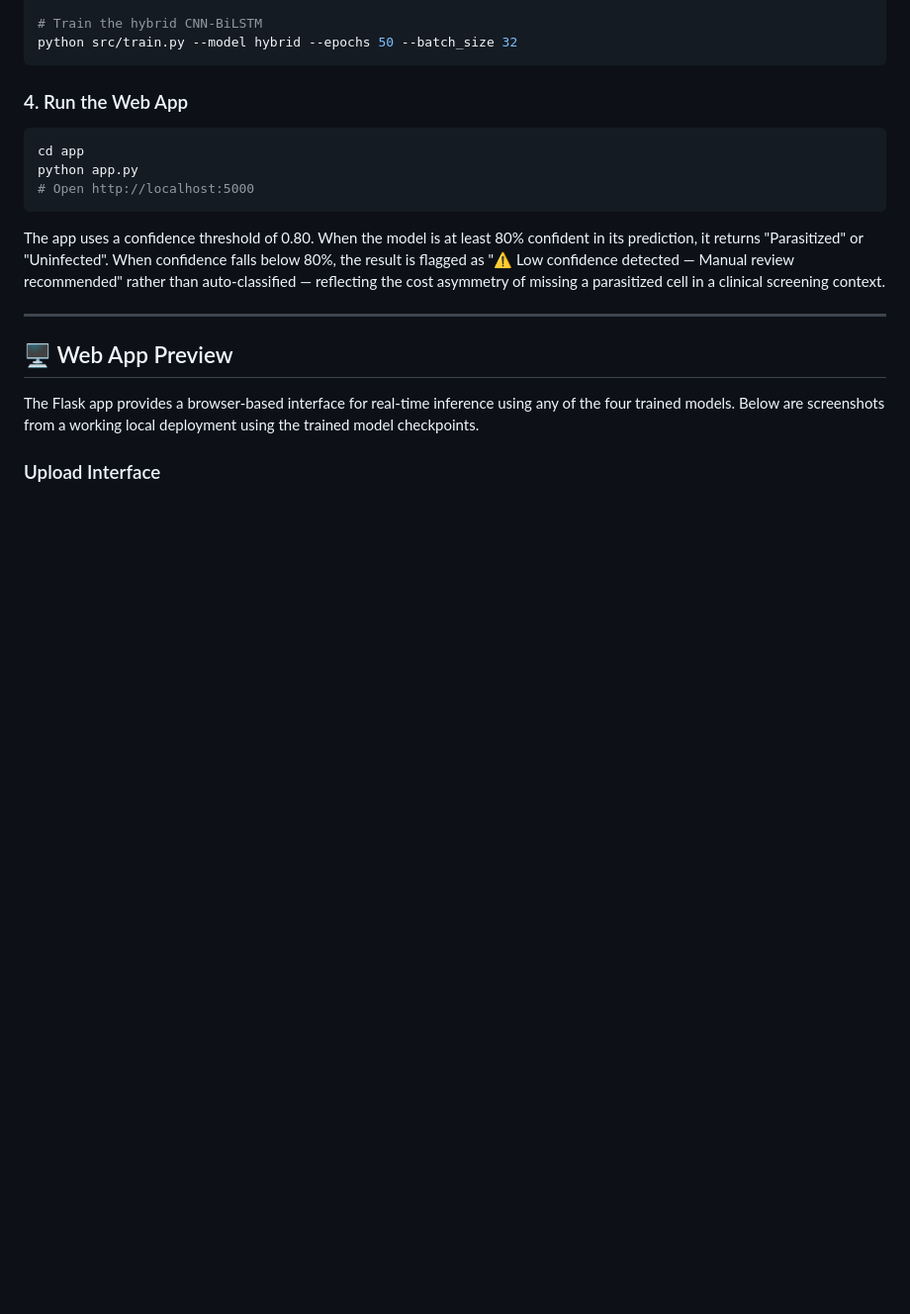
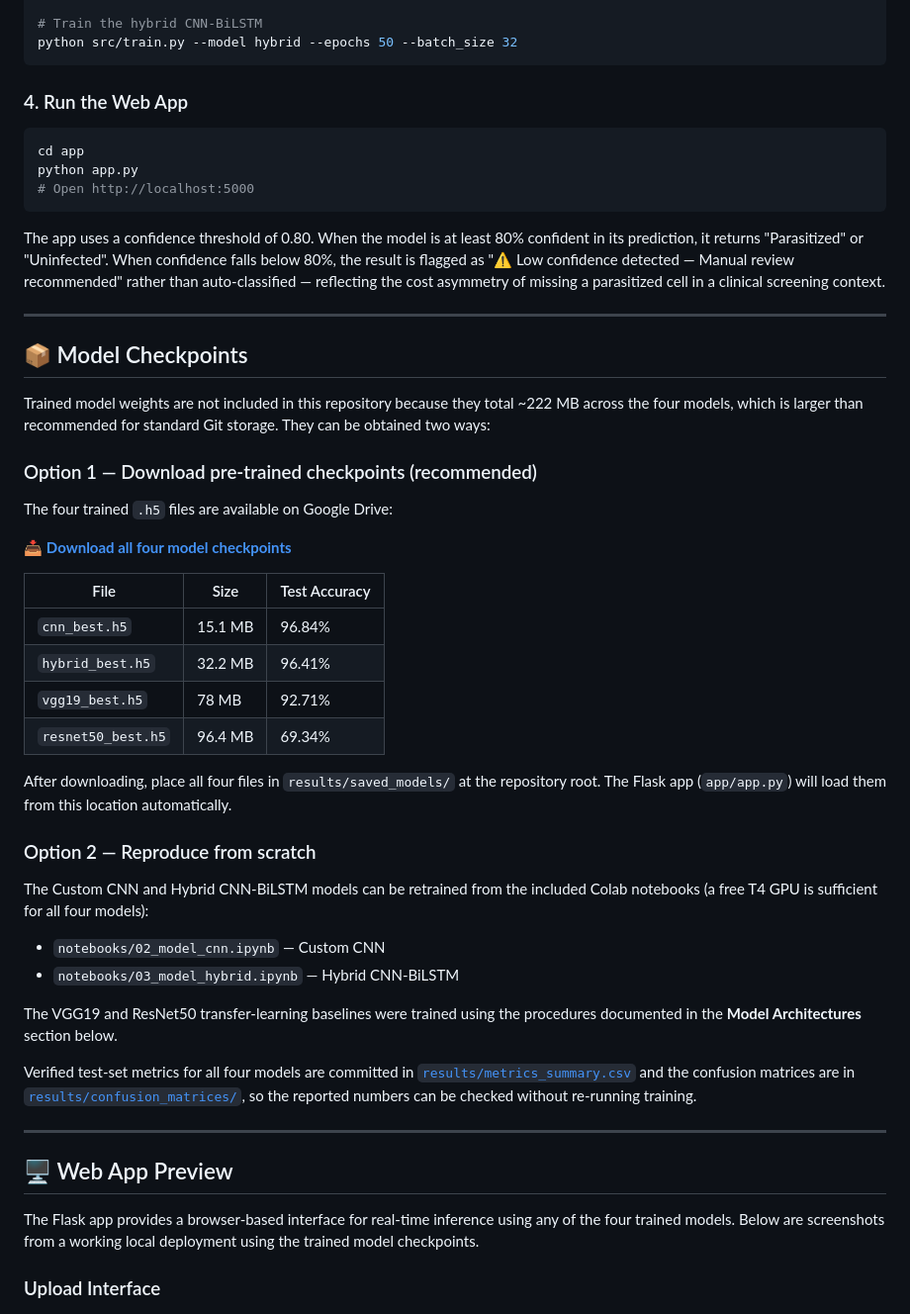
Before and after one commit to nitish-reddy25/malaria-detection, a Markdown page: README.md, the part around the change. Shown at 99% size. Rendered like a GitHub page; blank space fills up the shorter version.

Commit message:
Add Model Checkpoints section with Google Drive link
Added section on model checkpoints with download options and retraining instructions.

```diff
--- a/README.md
+++ b/README.md
@@ -119,6 +119,38 @@ The app uses a confidence threshold of 0.80. When the model is at least 80% conf
 
 ---
 
+## 📦 Model Checkpoints
+
+Trained model weights are not included in this repository because they total ~222 MB across the four models, which is larger than recommended for standard Git storage. They can be obtained two ways:
+
+### Option 1 — Download pre-trained checkpoints (recommended)
+
+The four trained `.h5` files are available on Google Drive:
+
+📥 **[Download all four model checkpoints](https://drive.google.com/drive/folders/1Smz6ramDiLmvD3XHwln1UFYFNLF7rsFV?usp=sharing)**
+
+| File | Size | Test Accuracy |
+|------|------|---------------|
+| `cnn_best.h5` | 15.1 MB | 96.84% |
+| `hybrid_best.h5` | 32.2 MB | 96.41% |
+| `vgg19_best.h5` | 78 MB | 92.71% |
+| `resnet50_best.h5` | 96.4 MB | 69.34% |
+
+After downloading, place all four files in `results/saved_models/` at the repository root. The Flask app (`app/app.py`) will load them from this location automatically.
+
+### Option 2 — Reproduce from scratch
+
+The Custom CNN and Hybrid CNN-BiLSTM models can be retrained from the included Colab notebooks (a free T4 GPU is sufficient for all four models):
+
+- `notebooks/02_model_cnn.ipynb` — Custom CNN
+- `notebooks/03_model_hybrid.ipynb` — Hybrid CNN-BiLSTM
+
+The VGG19 and ResNet50 transfer-learning baselines were trained using the procedures documented in the **Model Architectures** section below.
+
+Verified test-set metrics for all four models are committed in [`results/metrics_summary.csv`](results/metrics_summary.csv) and the confusion matrices are in [`results/confusion_matrices/`](results/confusion_matrices/), so the reported numbers can be checked without re-running training.
+
+---
+
 ## 🖥️ Web App Preview
 
 The Flask app provides a browser-based interface for real-time inference using any of the four trained models. Below are screenshots from a working local deployment using the trained model checkpoints.
```
